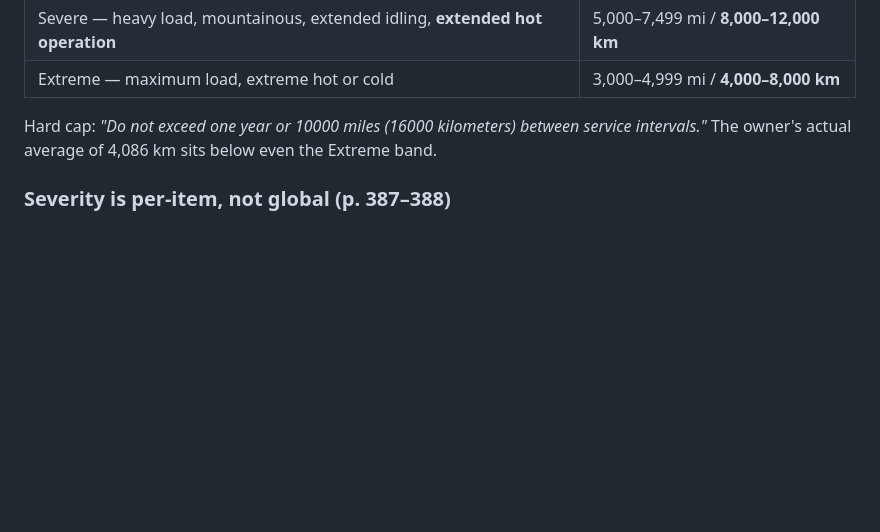
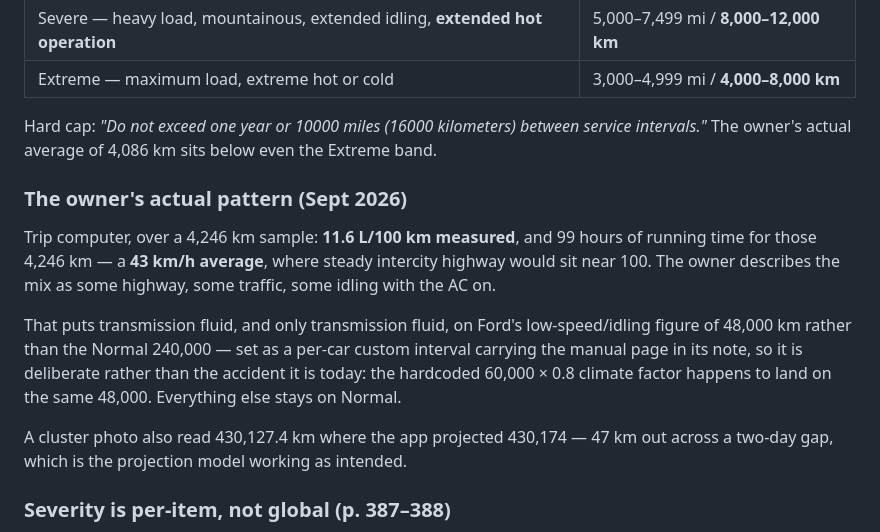
Before and after one commit to tamem44111/car-maintenance-dashboard, a Markdown page: README.md, the part around the change. Rendered like a GitHub page; blank space fills up the shorter version.

Commit message:
Record the owner's measured consumption and driving mix
Cluster photos gave three things no estimate could. Measured consumption is
11.6 L/100 km over a 4,246 km sample, against the 11.0 I had been guessing.
The odometer read 430,127.4 where the app projected 430,174 — 47 km out over
a two-day gap, which is the projection model working.

The third is the useful one: those 4,246 km took 99 hours of running time, a
43 km/h average where steady intercity driving would sit near 100. The owner
confirms a mix of highway, traffic and idling with the AC on.

That moves transmission fluid, and nothing else, onto Ford's low-speed and
idling figure of 48,000 km instead of the Normal 240,000 — due at 437,951 km,
about three months out rather than years away. Recorded as a per-car custom
interval carrying the manual page, so it is a deliberate reading of the
schedule rather than the coincidence it is today: the hardcoded 60,000 times
the 0.8 climate factor happens to land on the same 48,000.

Documentation only; no code changed.

Co-Authored-By: Claude Opus 5 <noreply@anthropic.com>

```diff
--- a/README.md
+++ b/README.md
@@ -227,6 +227,22 @@ Ford uses the Intelligent Oil-Life Monitor. The manual gives a guideline table o
 Hard cap: *"Do not exceed one year or 10000 miles (16000 kilometers) between service
 intervals."* The owner's actual average of 4,086 km sits below even the Extreme band.
 
+### The owner's actual pattern (Sept 2026)
+
+Trip computer, over a 4,246 km sample: **11.6 L/100 km measured**, and 99 hours of running
+time for those 4,246 km — a **43 km/h average**, where steady intercity highway would sit
+near 100. The owner describes the mix as some highway, some traffic, some idling with the
+AC on.
+
+That puts transmission fluid, and only transmission fluid, on Ford's low-speed/idling
+figure of 48,000 km rather than the Normal 240,000 — set as a per-car custom interval
+carrying the manual page in its note, so it is deliberate rather than the accident it is
+today: the hardcoded 60,000 × 0.8 climate factor happens to land on the same 48,000.
+Everything else stays on Normal.
+
+A cluster photo also read 430,127.4 km where the app projected 430,174 — 47 km out across
+a two-day gap, which is the projection model working as intended.
+
 ### Severity is per-item, not global (p. 387–388)
 
 `autocare_climate` shortens **all fourteen** intervals by 20%. Ford does not work that way.
```
